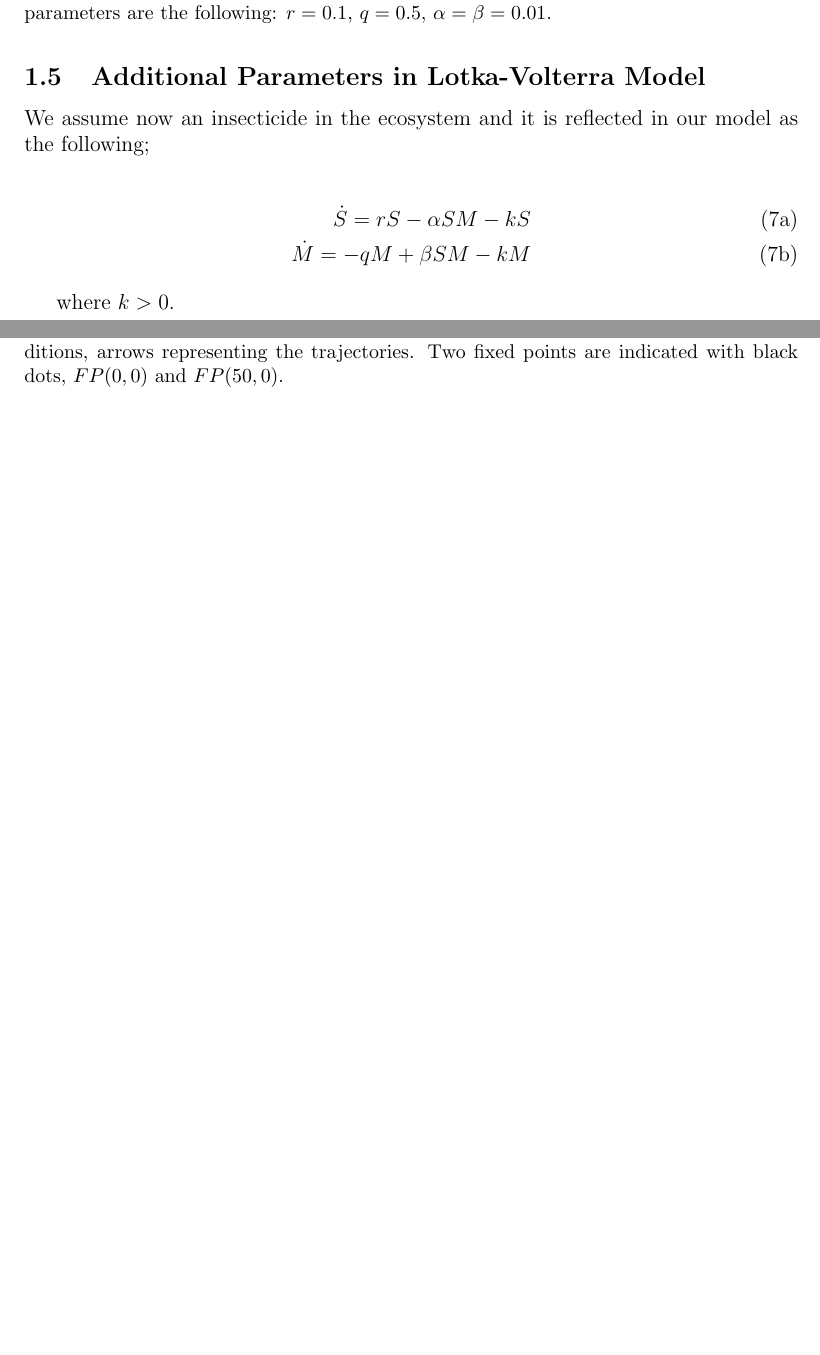
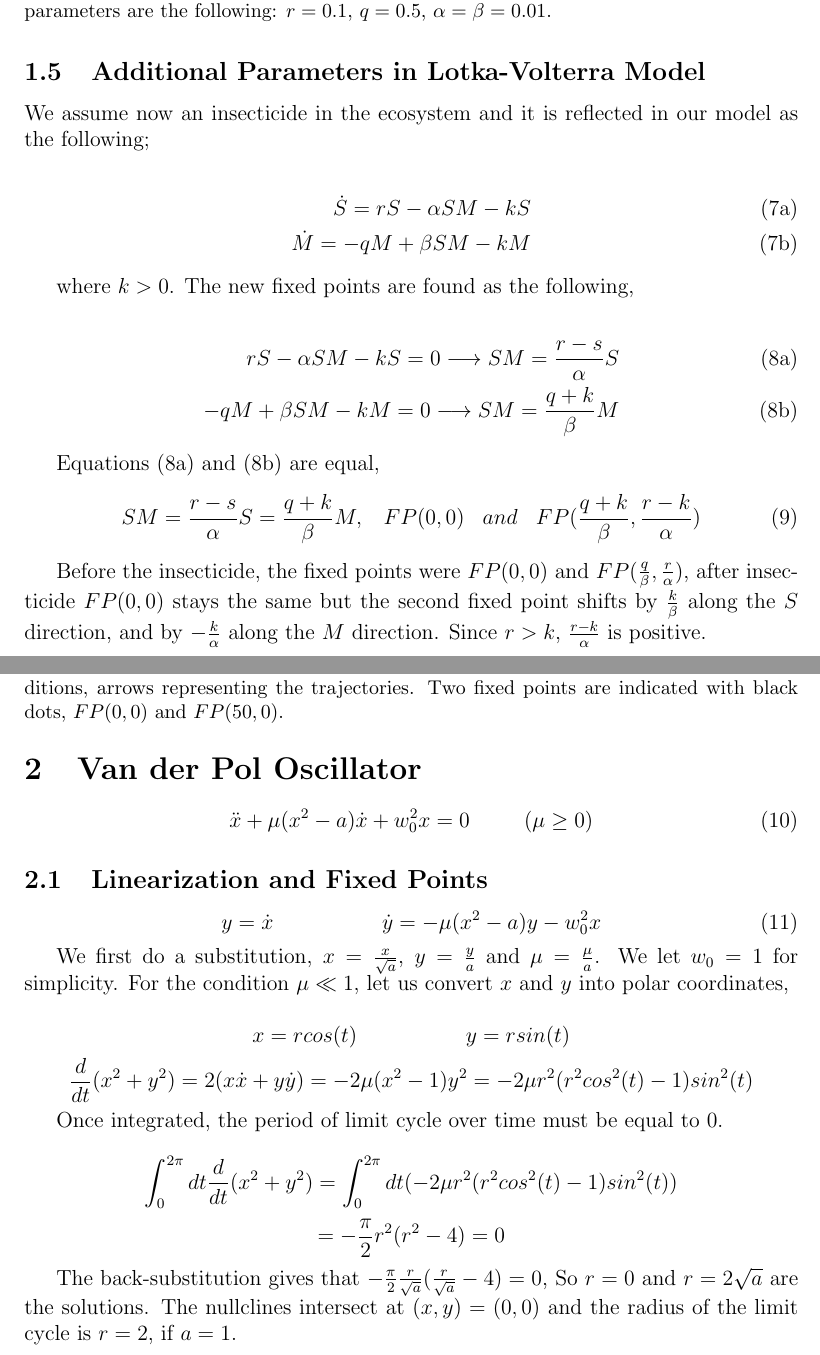
Before and after one commit to sheyma/nonlinear_dynamics, a LaTeX document (ex_01.tex): two parts of pages 4 and 5 of 6 before the commit and two parts of pages 4 and 5 of 8 after it, joined at a grey line, cut so that both start at the same text, the shorter picture padded with empty space. Compiled offline with pdfLaTeX.

Commit message:
last version of first assignment in texmaker

```diff
--- a/ex_01.tex
+++ b/ex_01.tex
@@ -14,10 +14,10 @@
 \usepackage{graphicx}
 \usepackage[font=small,labelfont=bf]{caption}
 \usepackage{amsmath}
-\usepackage{bbold}
+%\usepackage{bbold}
 
 
-\title{Theoretical Pyhsics VI :  Nonlinear Dynamics and Chaos, \\ Exercise 01}
+\title{Theoretical Physics VI :  Nonlinear Dynamics and Chaos, \\ Exercise 01}
 \author{\c{S}eyma Bayrak \thanks{seyma.bayrak@st.ovgu.de}, Inia Steinbach \thanks{IniaSteinbach@gmx.net}, Maximilian Eisbach \thanks{maxeisbach@fhi-berlin.mpg.de}, Anne-Kathleen Malchow \thanks{anne-kathleen.malchow@gmx.de}}
 
 \date{\today}
@@ -185,8 +194,56 @@ This section presents the Lotka-Volterra model dynamisc on phase space. The diff
 We assume now an insecticide in the ecosystem and it is reflected in our model as the following;
 
 \begin{subequations}
- \begin{align}\dot{S} = rS - \alpha SM  -kS\label{eqn: frobenius 1}\\  \dot{M} = -qM + \beta SM -kM \label{eqn: frobenius 2}
+ \begin{align}\dot{S} = rS - \alpha SM  -kS \label{eqn: frobenius 1}\\  \dot{M} = -qM + \beta SM -kM \label{eqn: frobenius 2}
  \end{align}
 \end{subequations}
 
-where $k>0$.
+where $k>0$. The new fixed points are found as the following,
+
+\begin{subequations}
+ \begin{align} rS - \alpha SM  -kS = 0 \longrightarrow SM = \frac{r-s}{\alpha} S
+  \label{eqn: frobenius 1}\\  -qM + \beta SM -kM  = 0 \longrightarrow SM = \frac{q+k}{\beta} M
+   \label{eqn: frobenius 2}
+ \end{align}
+\end{subequations}
+
+Equations (8a) and (8b) are equal,
+\begin{equation}
+ SM = \frac{r-s}{\alpha} S = \frac{q+k}{\beta} M , \;\;\; FP(0, 0) \;\;\; and \;\;\; FP(\frac{q+k}{\beta} , \frac{r-k}{\alpha})
+\end{equation}
+
+Before the insecticide, the fixed points were $FP(0, 0)$ and $FP(\frac{q}{\beta} , \frac{r}{\alpha})$, after insecticide $FP(0,0)$ stays the same but the second fixed point shifts by $\frac{k}{\beta}$ along the $S$ direction, and by $-\frac{k}{\alpha}$ along the $M$ direction. Since $r>k$, $\frac{r-k}{\alpha}$ is positive.
+
+
+
+\section{Van der Pol Oscillator}
+
+\begin{equation}
+\ddot{x}+ \mu (x^2 -a) \dot{x} +w_0^2x = 0 \;\;\;\;\;\;\;\;\; (\mu \geq 0)
+\end{equation}
+
+\subsection{Linearization and Fixed Points}
+
+\begin{equation}
+y =\dot{x} \;\;\;\;\;\;\;\;\; \;\;\;\;\;\;\;\;\; \dot{y} = -\mu (x^2 -a) y -w_0^2x
+\end{equation}
+
+We first do a substitution, $x = \frac{x}{\sqrt{a}}$, $y=\frac{y}{a}$ and $\mu = \frac{\mu}{a}$. We let $w_0 = 1$ for simplicity. For the condition $\mu \ll 1$, let us convert $x$ and $y$ into polar coordinates,
+
+\begin{equation*}
+x = r cos(t)\;\;\;\;\;\;\;\;\; \;\;\;\;\;\;\;\;\; y=rsin(t)
+\end{equation*}
+\begin{equation*}
+\frac{d}{dt} (x^2 + y^2) = 2(x\dot{x} + y\dot{y})= -2 \mu (x^2 -1) y^2 = -2 \mu r^2 (r^2 cos^2(t) -1 ) sin^2(t)
+\end{equation*}
+
+Once integrated, the period of limit cycle over time must be equal to 0.
+
+\begin{equation*}
+\int_0^{2 \pi} dt \frac{d}{dt} (x^2 + y^2) = \int_0^{2 \pi} dt (-2 \mu r^2 (r^2 cos^2(t) -1 ) sin^2(t) )
+\end{equation*}
+\begin{equation*}
+=- \frac{\pi}{2} r^2 (r^2-4) =0
+\end{equation*}
+
+The back-substitution gives that $- \frac{\pi}{2} \frac{r}{\sqrt{a}} (\frac{r}{\sqrt{a}}-4) =0$, So $r=0$ and $r = 2\sqrt{a}$ are the solutions. The nullclines intersect at $(x,y)=(0,0)$ and the radius of the limit cycle is $r=2$, if $a =1$.
```
Also changed, not shown: ex_01.tex (75 more changed lines).
